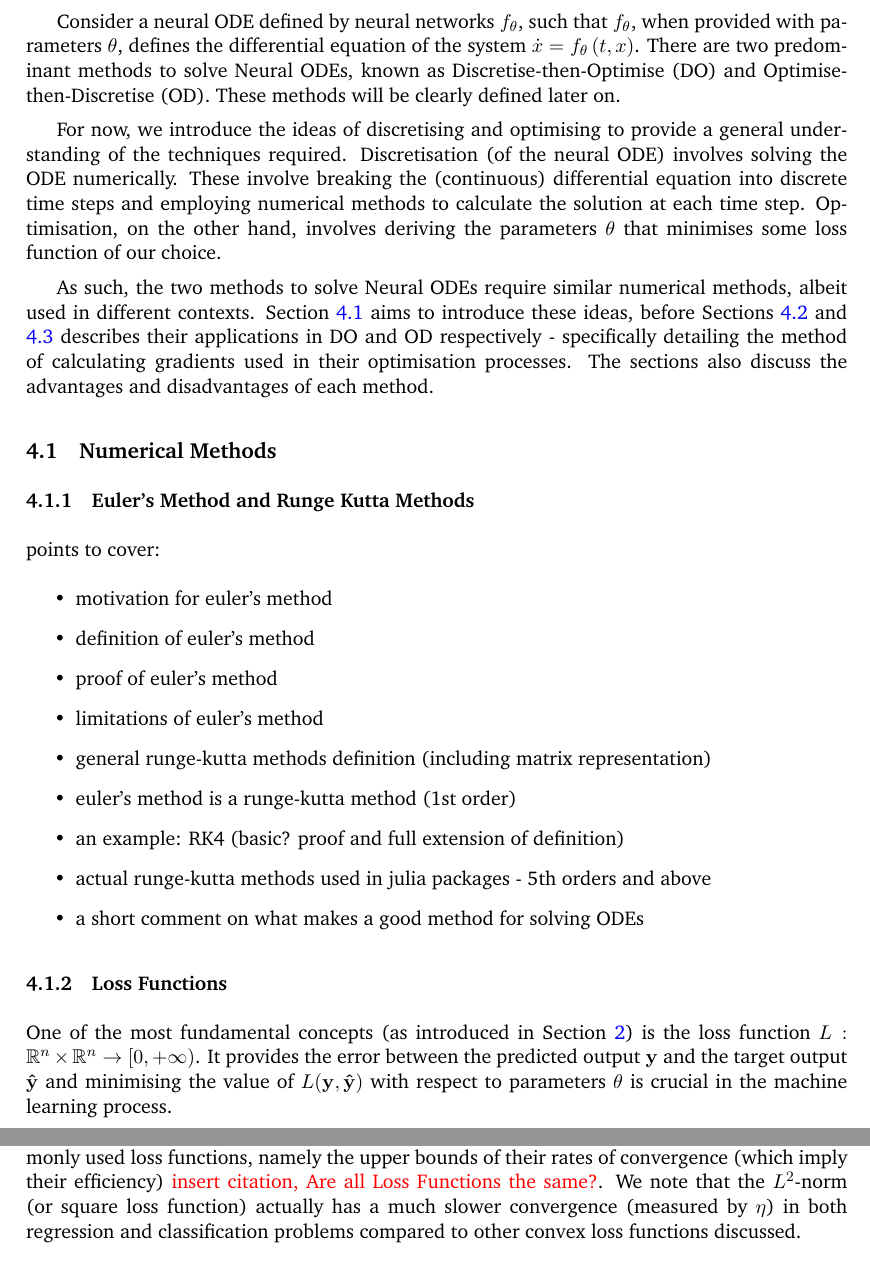
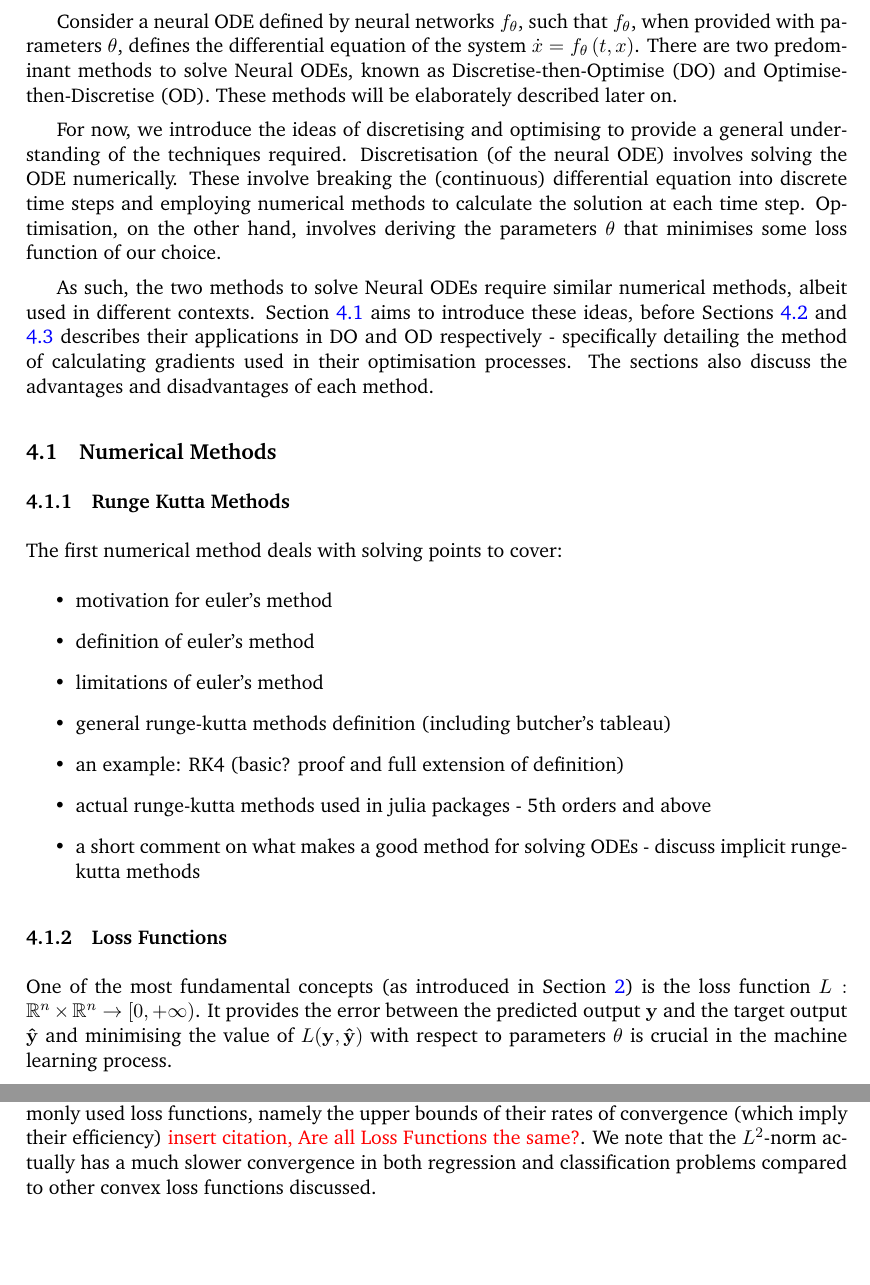
Before and after one commit to jaamestaay/M2R-Group-29, a LaTeX paper (report/M2R_template.tex): two parts of pages 14 and 15 of 24, joined at a grey line, cut so that both start at the same text, the shorter picture padded with empty space. Compiled offline with pdfLaTeX; a missing bibliography style is replaced by a similar one.

Commit message:
Updates from Overleaf

```diff
--- a/report/M2R_template.tex
+++ b/report/M2R_template.tex
@@ -406,7 +406,7 @@ Unlike a neural network, where depth refers to the number of layers, in a neural
 
 Solving differential equations is a difficult procedure in general, requiring a great deal of effort in existence theorems and techniques. Solving neural ODEs therefore poses a significant challenge in itself. Having defined basic neural network and neural ODE theory, we now turn our attention to the steps required to solve such problems numerically.
 
-Consider a neural ODE defined by neural networks $f_\theta$, such that $f_\theta$, when provided with parameters $\theta$, defines the differential equation of the system $\dot{x} = f_\theta\left(t, x\right)$. There are two predominant methods to solve Neural ODEs, known as Discretise-then-Optimise (DO) and Optimise-then-Discretise (OD). These methods will be clearly defined later on.
+Consider a neural ODE defined by neural networks $f_\theta$, such that $f_\theta$, when provided with parameters $\theta$, defines the differential equation of the system $\dot{x} = f_\theta\left(t, x\right)$. There are two predominant methods to solve Neural ODEs, known as Discretise-then-Optimise (DO) and Optimise-then-Discretise (OD). These methods will be elaborately described later on.
 
 For now, we introduce the ideas of discretising and optimising to provide a general understanding of the techniques required. Discretisation (of the neural ODE) involves solving the ODE numerically. These involve breaking the (continuous) differential equation into discrete time steps and employing numerical methods to calculate the solution at each time step. Optimisation, on the other hand, involves deriving the parameters $\theta$ that minimises some loss function of our choice.
 
@@ -415,20 +415,18 @@ As such, the two methods to solve Neural ODEs require similar numerical methods,
 \subsection{Numerical Methods}
 \label{sec:nummethods}
 
-\subsubsection{Euler's Method and Runge Kutta Methods}
+\subsubsection{Runge Kutta Methods}
 \label{sec:rungekutta}
-
+The first numerical method deals with solving
 points to cover:
 \begin{itemize}
     \item motivation for euler's method
     \item definition of euler's method
-    \item proof of euler's method
     \item limitations of euler's method
-    \item general runge-kutta methods definition (including matrix representation)
-    \item euler's method is a runge-kutta method (1st order)
+    \item general runge-kutta methods definition (including butcher's tableau)
     \item an example: RK4 (basic? proof and full extension of definition)
     \item actual runge-kutta methods used in julia packages - 5th orders and above
-    \item a short comment on what makes a good method for solving ODEs
+    \item a short comment on what makes a good method for solving ODEs - discuss implicit runge-kutta methods
 \end{itemize}
 
 \subsubsection{Loss Functions}
@@ -455,7 +453,7 @@ Of course, the precise definition of the loss function depends on the optimisati
 
 These loss functions are dependent on $\hat{y}_i$ which in turn is dependent on $\theta$. Given the context of optimisation problems, we want to find $\hat{\theta}$ that produces $\hat{y}_i$, giving the global minimum of $L(\mathbf{y}, \mathbf{\hat{y}})$. Thus, choosing a loss function that can produce convergence to the global minimum efficiently is of utmost importance. This means that convex functions (which, by definition, can only have one minimum, the global minimum) are generally favoured over non-convex functions, which have multiple (local) minima that an algorithm might get stuck in. We note that only (6) from Table \ref{tab:lfd} is non-convex, which will require more sophisticated methods to more efficiently locate the global minimum. Such methods are discussed in Section \ref{sec:gd}.
 
-Studies have been conducted to consider the theoretical performances of each of these commonly used loss functions, namely the upper bounds of their rates of convergence (which imply their efficiency) \textcolor{red}{insert citation, Are all Loss Functions the same?}. We note that the $L^2$-norm (or square loss function) actually has a much slower convergence (measured by $\eta$) in both regression and classification problems compared to other convex loss functions discussed.
+Studies have been conducted to consider the theoretical performances of each of these commonly used loss functions, namely the upper bounds of their rates of convergence (which imply their efficiency) \textcolor{red}{insert citation, Are all Loss Functions the same?}. We note that the $L^2$-norm actually has a much slower convergence in both regression and classification problems compared to other convex loss functions discussed.
 
 \subsubsection{Gradient Descent and Applications}
 \label{sec:gd}
```
Also changed, not shown: report/figures/LossFunction.jpg (deleted).
